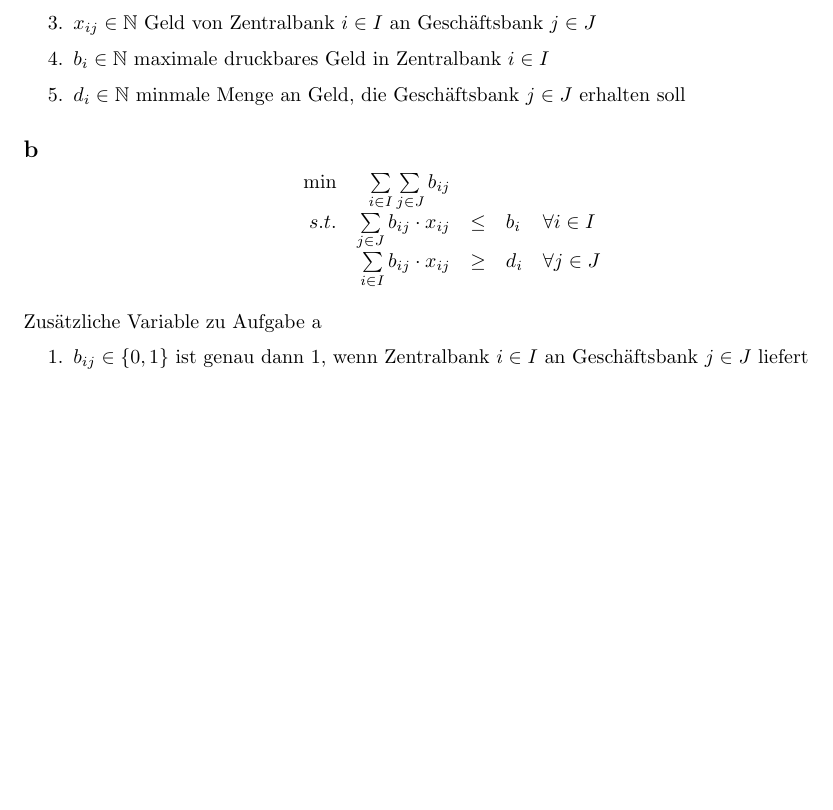
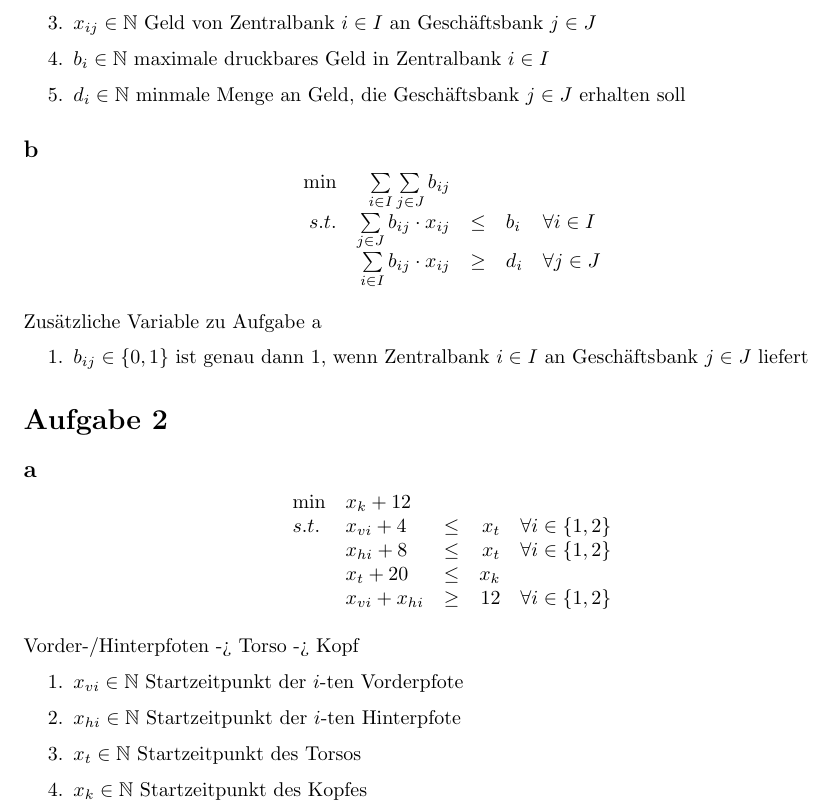
Before and after one commit to Doenerman/Master, a LaTeX problem sheet (2015_WS/Operations_Research/exercises/05/exercise.tex): part of the page, cut so that both start at the same text, the shorter picture padded with empty space. Compiled offline with pdfLaTeX.

Commit message:
added solution to exercise 2.a

```diff
--- a/2015_WS/Operations_Research/exercises/05/exercise.tex
+++ b/2015_WS/Operations_Research/exercises/05/exercise.tex
@@ -56,5 +56,26 @@
     \end{enumerate}
 
 
+\section*{Aufgabe 2}
+  \subsection*{a}
+    \begin{displaymath}
+      \begin{array}{l l c r r }
+        \min & x_{k} + 12 & & &  \\
+        s.t. & x_{vi} + 4 & \leq & x_{t} & \forall i\in \{1,2\} \\
+             & x_{hi} + 8 & \leq & x_{t} & \forall i\in \{1,2\} \\
+             & x_{t} + 20 & \leq & x_{k} & \\
+             & x_{vi} + x_{hi} & \geq & 12 & \forall i\in\{1,2\}
+      \end{array}
+    \end{displaymath}
+
+    Vorder-/Hinterpfoten -> Torso -> Kopf
+
+    \begin{enumerate}
+      \item $x_{vi}\in \mathbb{N}$ Startzeitpunkt der $i$-ten Vorderpfote
+      \item $x_{hi}\in \mathbb{N}$ Startzeitpunkt der $i$-ten Hinterpfote
+      \item $x_{t}\in \mathbb{N}$ Startzeitpunkt des Torsos
+      \item $x_{k}\in \mathbb{N}$ Startzeitpunkt des Kopfes
+    \end{enumerate}
+
 
 \end{document}
```
Also changed, not shown: 2015_WS/Operations_Research/exercises/05/exercise.pdf.
